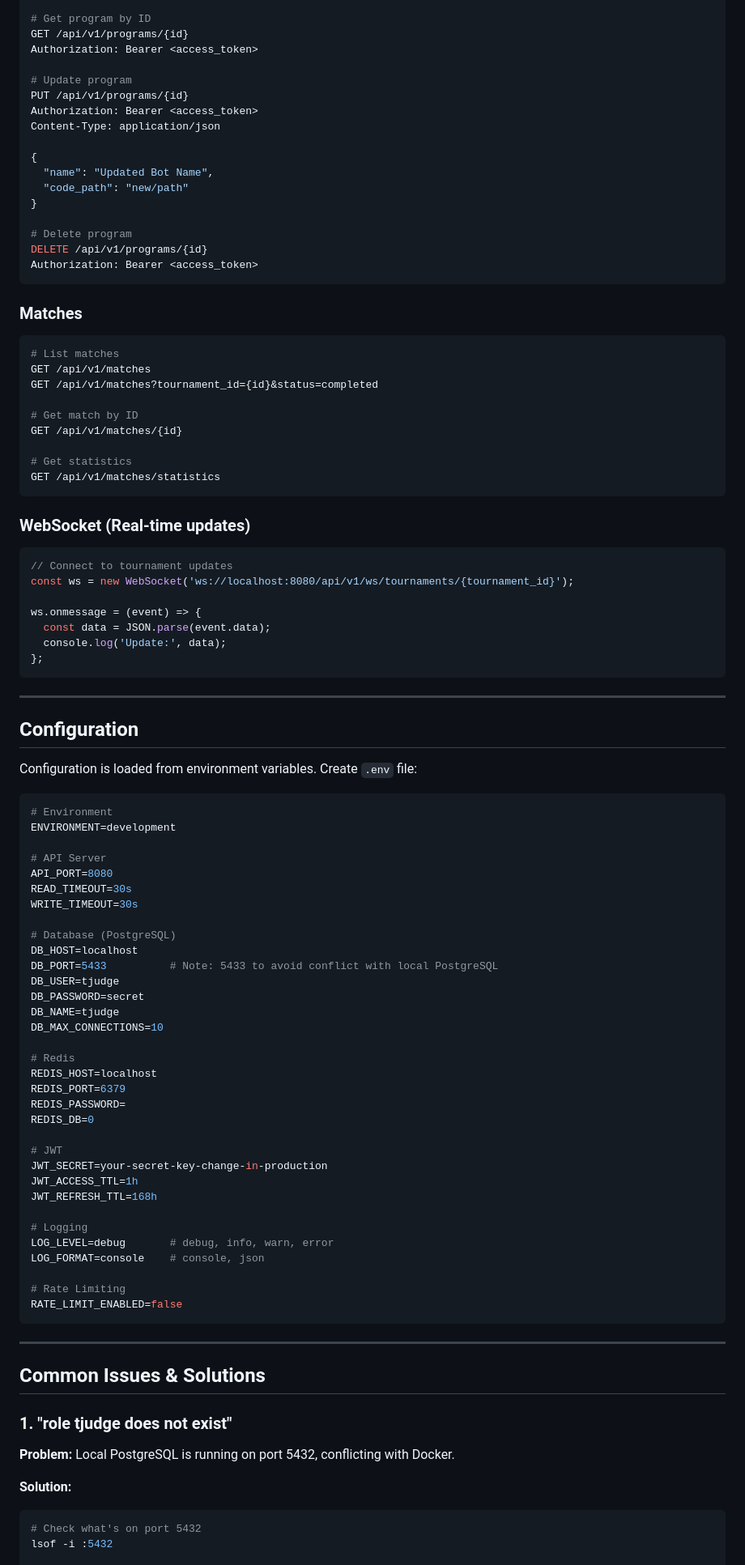
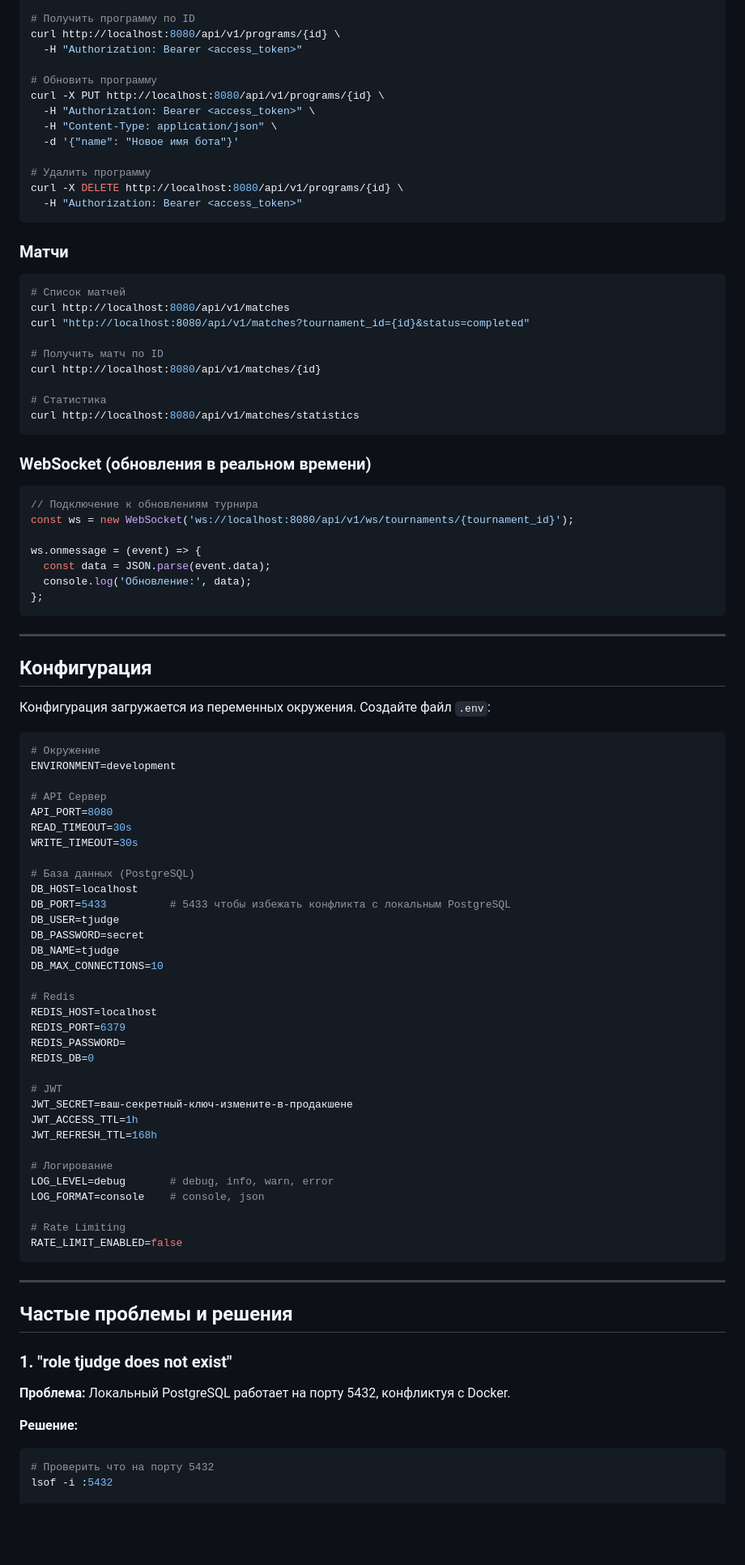
Before and after one commit to 4RH1T3CT0R7/TJudge, a Markdown page: docs/DEVELOPMENT_GUIDE.md, the part around one of its changes. Shown at 81% size. GitHub-like rendering; blank space fills up the shorter version.

````diff
--- a/docs/DEVELOPMENT_GUIDE.md
+++ b/docs/DEVELOPMENT_GUIDE.md
@@ -188,67 +178,63 @@ Authorization: Bearer <access_token>
 
-# Get program by ID
-GET /api/v1/programs/{id}
-Authorization: Bearer <access_token>
+# Получить программу по ID
+curl http://localhost:8080/api/v1/programs/{id} \
+  -H "Authorization: Bearer <access_token>"
 
-# Update program
-PUT /api/v1/programs/{id}
-Authorization: Bearer <access_token>
-Content-Type: application/json
+# Обновить программу
+curl -X PUT http://localhost:8080/api/v1/programs/{id} \
+  -H "Authorization: Bearer <access_token>" \
+  -H "Content-Type: application/json" \
+  -d '{"name": "Новое имя бота"}'
 
-{
-  "name": "Updated Bot Name",
-  "code_path": "new/path"
-}
-
-# Delete program
-DELETE /api/v1/programs/{id}
-Authorization: Bearer <access_token>
+# Удалить программу
+curl -X DELETE http://localhost:8080/api/v1/programs/{id} \
+  -H "Authorization: Bearer <access_token>"
 ```
 
-### Matches
+### Матчи
 
 ```bash
-# List matches
-GET /api/v1/matches
-GET /api/v1/matches?tournament_id={id}&status=completed
+# Список матчей
+curl http://localhost:8080/api/v1/matches
+curl "http://localhost:8080/api/v1/matches?tournament_id={id}&status=completed"
 
-# Get match by ID
-GET /api/v1/matches/{id}
+# Получить матч по ID
+curl http://localhost:8080/api/v1/matches/{id}
 
-# Get statistics
-GET /api/v1/matches/statistics
+# Статистика
+curl http://localhost:8080/api/v1/matches/statistics
 ```
 
-### WebSocket (Real-time updates)
+### WebSocket (обновления в реальном времени)
 
 ```javascript
-// Connect to tournament updates
+// Подключение к обновлениям турнира
 const ws = new WebSocket('ws://localhost:8080/api/v1/ws/tournaments/{tournament_id}');
 
 ws.onmessage = (event) => {
   const data = JSON.parse(event.data);
-  console.log('Update:', data);
+  console.log('Обновление:', data);
 };
 ```
 
 ---
 
-## Configuration
+## Конфигурация
 
-Configuration is loaded from environment variables. Create `.env` file:
+Конфигурация загружается из переменных окружения. Создайте файл `.env`:
 
 ```env
-# Environment
+# Окружение
 ENVIRONMENT=development
 
-# API Server
+# API Сервер
 API_PORT=8080
 READ_TIMEOUT=30s
 WRITE_TIMEOUT=30s
 
-# Database (PostgreSQL)
+# База данных (PostgreSQL)
 DB_HOST=localhost
-DB_PORT=5433          # Note: 5433 to avoid conflict with local PostgreSQL
+DB_PORT=5433          # 5433 чтобы избежать конфликта с локальным PostgreSQL
 DB_USER=tjudge
 DB_PASSWORD=secret
 DB_NAME=tjudge
@@ -261,11 +247,11 @@ REDIS_PASSWORD=
 REDIS_DB=0
 
 # JWT
-JWT_SECRET=your-secret-key-change-in-production
+JWT_SECRET=ваш-секретный-ключ-измените-в-продакшене
 JWT_ACCESS_TTL=1h
 JWT_REFRESH_TTL=168h
 
-# Logging
+# Логирование
 LOG_LEVEL=debug       # debug, info, warn, error
 LOG_FORMAT=console    # console, json
 
@@ -275,14 +261,14 @@ RATE_LIMIT_ENABLED=false
 
 ---
 
-## Common Issues & Solutions
+## Частые проблемы и решения
 
 ### 1. "role tjudge does not exist"
 
-**Problem:** Local PostgreSQL is running on port 5432, conflicting with Docker.
+**Проблема:** Локальный PostgreSQL работает на порту 5432, конфликтуя с Docker.
 
-**Solution:**
+**Решение:**
 ```bash
-# Check what's on port 5432
+# Проверить что на порту 5432
 lsof -i :5432
 
````
Also changed, not shown: other parts of docs/DEVELOPMENT_GUIDE.md (+174 -170 lines).
